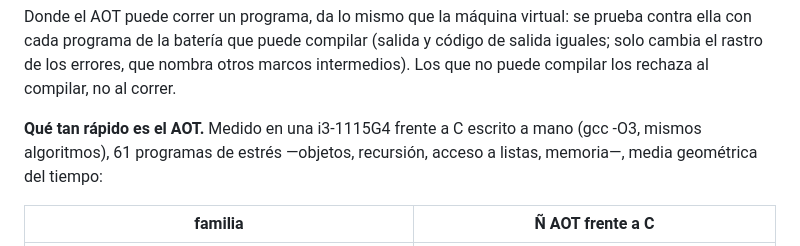
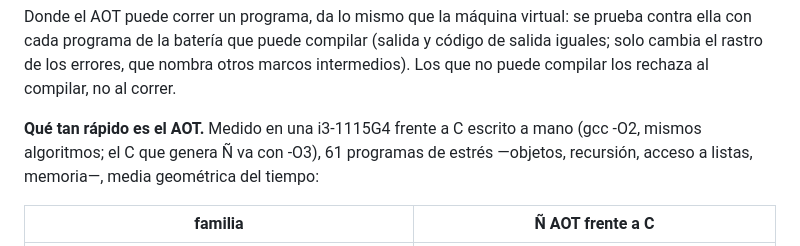
Before and after one commit to diegovelandiabarajas1-lang/Espanol-Like, a Markdown page: README.md, the part around the change. Rendered like a GitHub page.

Commit message:
README: el C de comparación va con gcc -O2 (el que genera Ñ, con -O3)

```diff
--- a/README.md
+++ b/README.md
@@ -35,7 +35,7 @@ código de salida iguales; solo cambia el rastro de los errores, que nombra otro
 marcos intermedios). Los que no puede compilar los rechaza al compilar, no al correr.
 
 **Qué tan rápido es el AOT.** Medido en una i3-1115G4 frente a C escrito a mano
-(gcc -O3, mismos algoritmos), 61 programas de estrés —objetos, recursión,
+(gcc -O2, mismos algoritmos; el C que genera Ñ va con -O3), 61 programas de estrés —objetos, recursión,
 acceso a listas, memoria—, media geométrica del tiempo:
 
 | familia | Ñ AOT frente a C |
```
